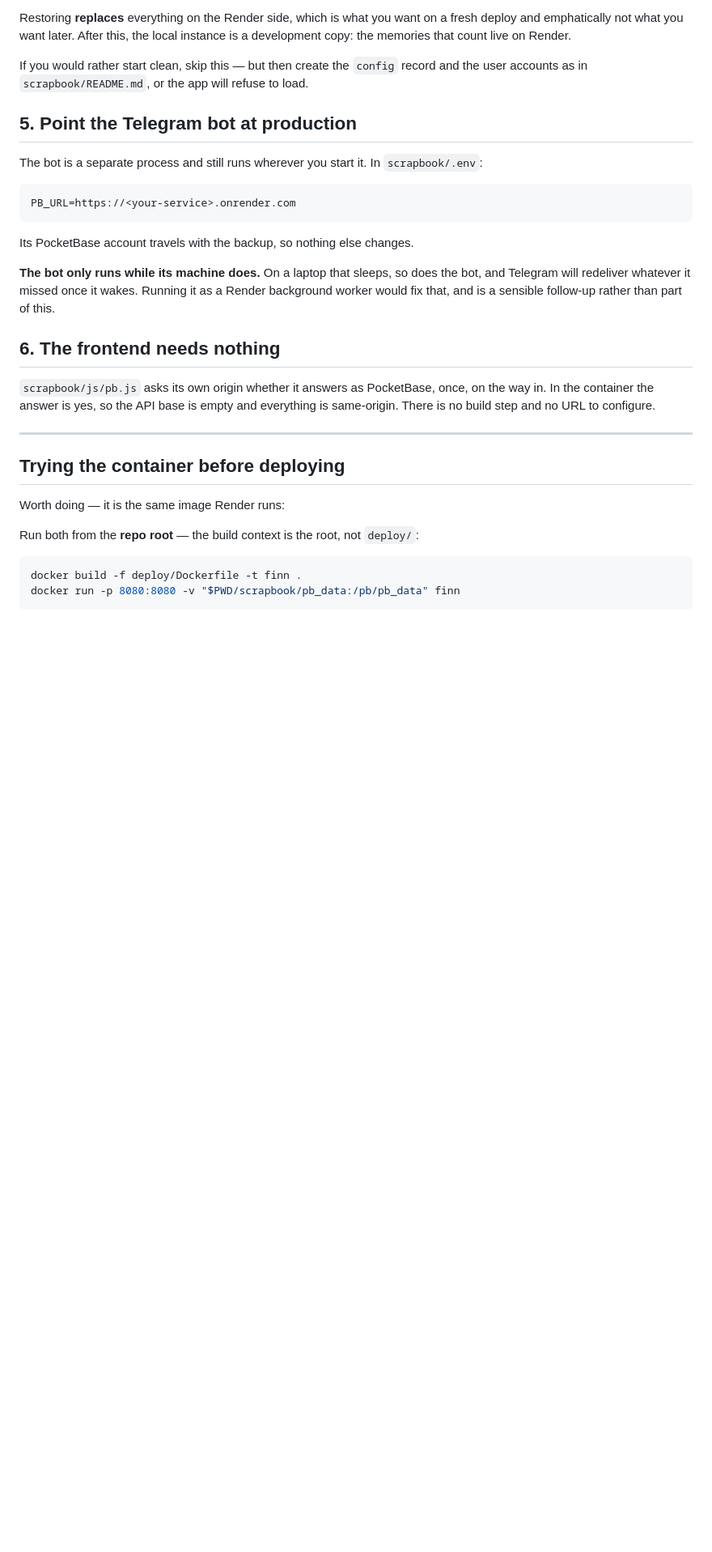
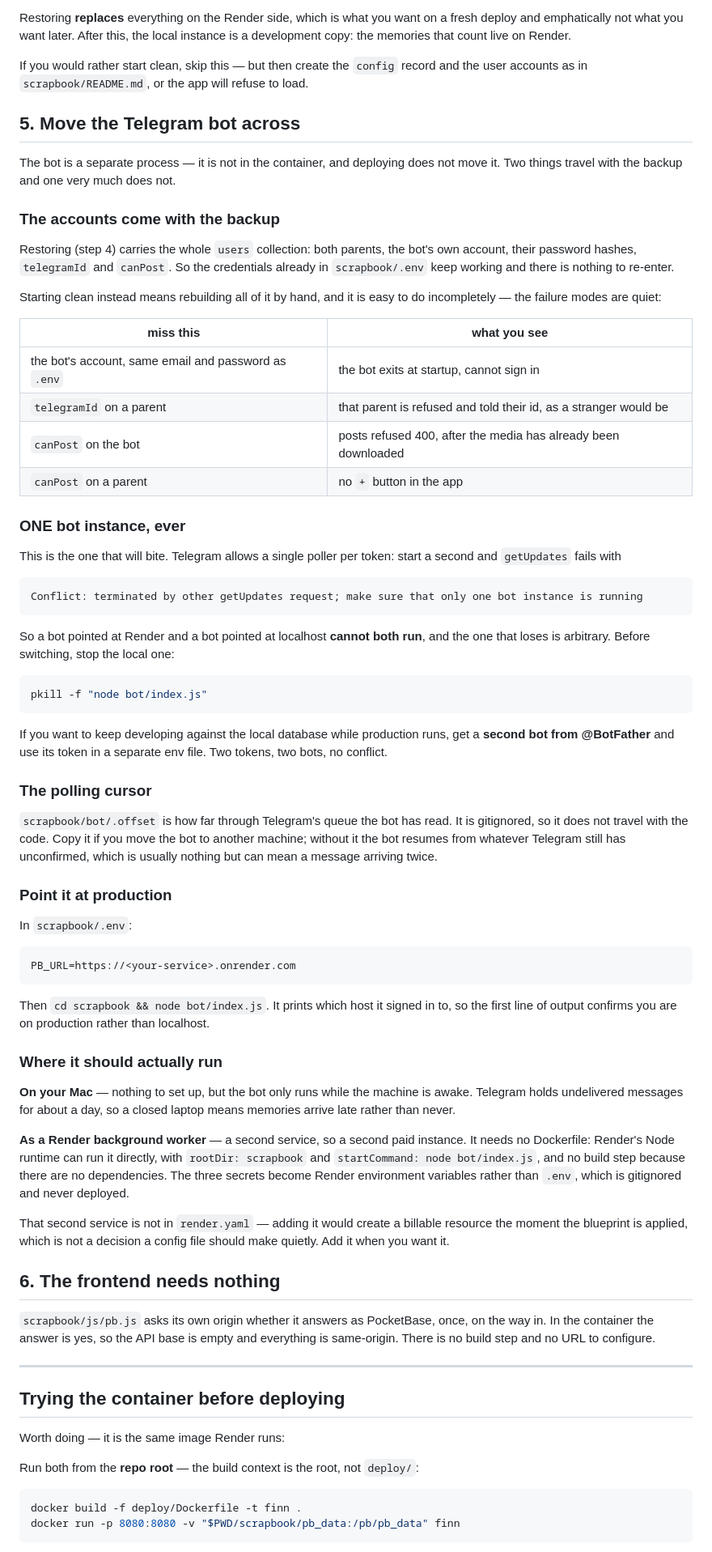
Before and after one commit to cwah/finn, a Markdown page: deploy/DEPLOY.md, the part around the change. Shown at 81% size. GitHub-like rendering; blank space fills up the shorter version.

Commit message:
Write up what migrating the Telegram bot actually involves
The bot is not in the container and deploying does not move it. Three things
were missing from the one paragraph that used to cover this.

The accounts travel with the backup — users, password hashes, telegramId and
canPost — so .env keeps working. Starting clean instead means rebuilding all
of it by hand, and each omission fails quietly and differently, so those are
now a table rather than a sentence.

Telegram allows ONE poller per token. A bot pointed at Render and a bot
pointed at localhost cannot both run; getUpdates fails with a Conflict and
which one loses is arbitrary. Developing against local while production runs
needs a second bot from BotFather, not a second copy of the same one.

bot/.offset is gitignored, so it does not travel with the code. Moving the
bot without it means resuming from whatever Telegram still has unconfirmed.

Also sets out the two places the bot can run and what each costs: a laptop
that sleeps takes the bot with it, and a Render background worker is a second
billable instance. That worker is deliberately NOT in render.yaml — applying
a blueprint should not quietly start charging for something nobody asked for.

Co-Authored-By: Claude Opus 5 <noreply@anthropic.com>
Claude-Session: https://claude.ai/code/session_01CzM993C2egsigVD8tpcvdr

````diff
--- a/deploy/DEPLOY.md
+++ b/deploy/DEPLOY.md
@@ -85,19 +85,80 @@ development copy: the memories that count live on Render.
 If you would rather start clean, skip this — but then create the `config` record and the
 user accounts as in `scrapbook/README.md`, or the app will refuse to load.
 
-## 5. Point the Telegram bot at production
+## 5. Move the Telegram bot across
 
-The bot is a separate process and still runs wherever you start it. In `scrapbook/.env`:
+The bot is a separate process — it is not in the container, and deploying does not move
+it. Two things travel with the backup and one very much does not.
+
+### The accounts come with the backup
+
+Restoring (step 4) carries the whole `users` collection: both parents, the bot's own
+account, their password hashes, `telegramId` and `canPost`. So the credentials already in
+`scrapbook/.env` keep working and there is nothing to re-enter.
+
+Starting clean instead means rebuilding all of it by hand, and it is easy to do
+incompletely — the failure modes are quiet:
+
+| miss this | what you see |
+|---|---|
+| the bot's account, same email and password as `.env` | the bot exits at startup, cannot sign in |
+| `telegramId` on a parent | that parent is refused and told their id, as a stranger would be |
+| `canPost` on the bot | posts refused 400, after the media has already been downloaded |
+| `canPost` on a parent | no `+` button in the app |
+
+### ONE bot instance, ever
+
+This is the one that will bite. Telegram allows a single poller per token: start a second
+and `getUpdates` fails with
+
+```
+Conflict: terminated by other getUpdates request; make sure that only one bot instance is running
+```
+
+So a bot pointed at Render and a bot pointed at localhost **cannot both run**, and the
+one that loses is arbitrary. Before switching, stop the local one:
+
+```sh
+pkill -f "node bot/index.js"
+```
+
+If you want to keep developing against the local database while production runs, get a
+**second bot from @BotFather** and use its token in a separate env file. Two tokens, two
+bots, no conflict.
+
+### The polling cursor
+
+`scrapbook/bot/.offset` is how far through Telegram's queue the bot has read. It is
+gitignored, so it does not travel with the code. Copy it if you move the bot to another
+machine; without it the bot resumes from whatever Telegram still has unconfirmed, which
+is usually nothing but can mean a message arriving twice.
+
+### Point it at production
+
+In `scrapbook/.env`:
 
 ```
 PB_URL=https://<your-service>.onrender.com
 ```
 
-Its PocketBase account travels with the backup, so nothing else changes.
+Then `cd scrapbook && node bot/index.js`. It prints which host it signed in to, so the
+first line of output confirms you are on production rather than localhost.
 
-**The bot only runs while its machine does.** On a laptop that sleeps, so does the bot,
-and Telegram will redeliver whatever it missed once it wakes. Running it as a Render
-background worker would fix that, and is a sensible follow-up rather than part of this.
+### Where it should actually run
+
+**On your Mac** — nothing to set up, but the bot only runs while the machine is awake.
+Telegram holds undelivered messages for about a day, so a closed laptop means memories
+arrive late rather than never.
+
+**As a Render background worker** — a second service, so a second paid instance. It needs
+no Dockerfile: Render's Node runtime can run it directly, with `rootDir: scrapbook` and
+`startCommand: node bot/index.js`, and no build step because there are no dependencies.
+The three secrets become Render environment variables rather than `.env`, which is
+gitignored and never deployed.
+
+That second service is not in `render.yaml` — adding it would create a billable resource
+the moment the blueprint is applied, which is not a decision a config file should make
+quietly. Add it when you want it.
 
 ## 6. The frontend needs nothing
 
````
